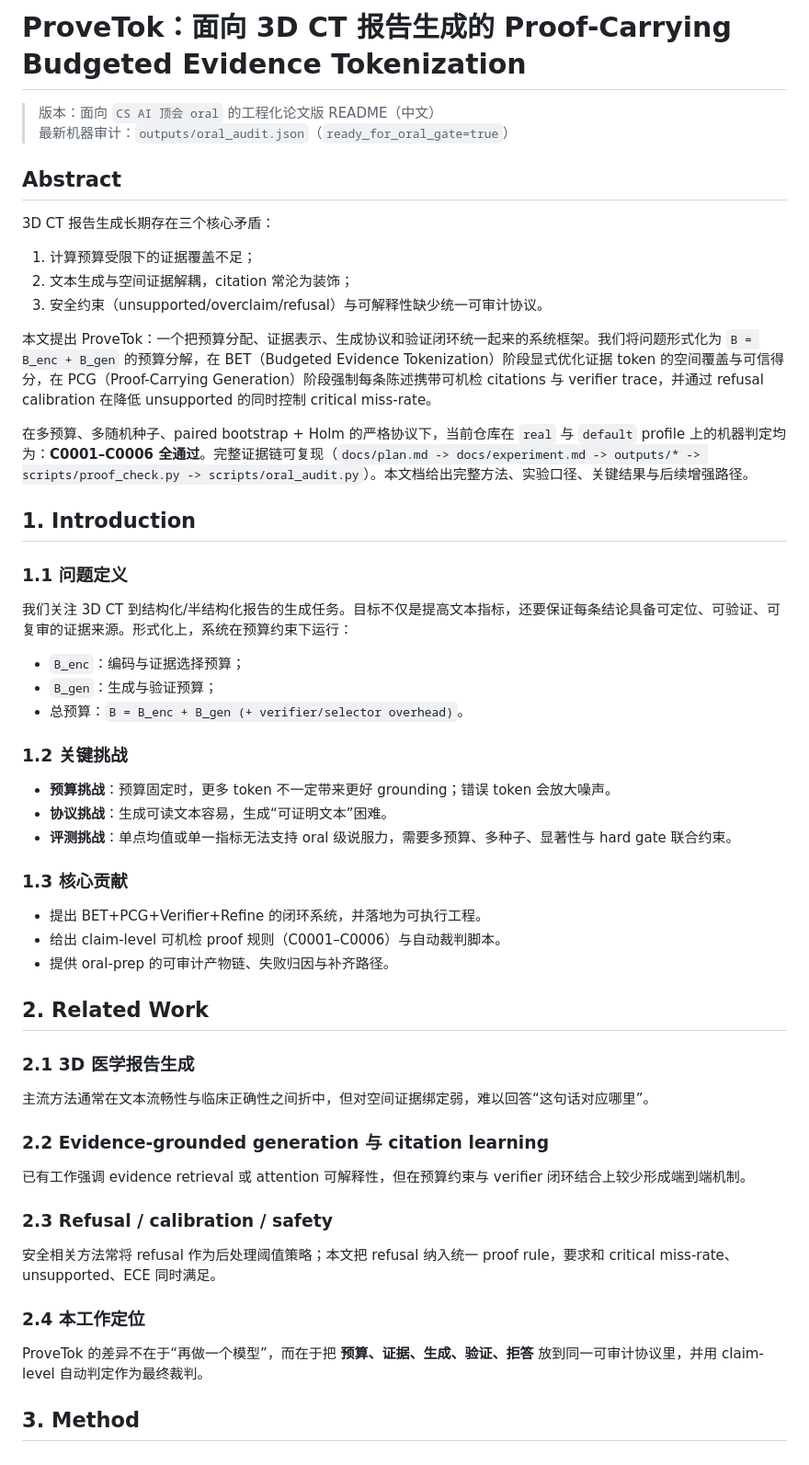
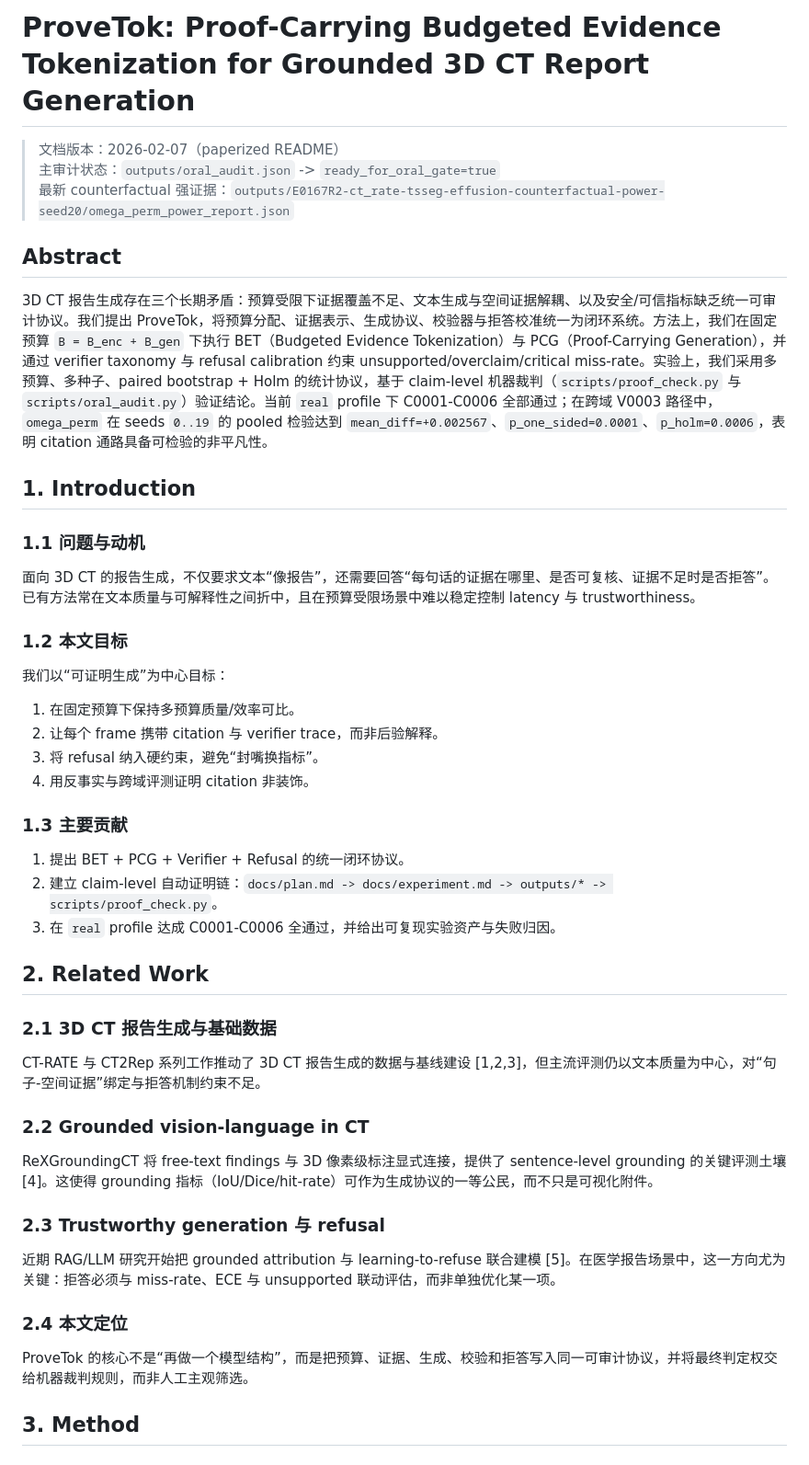
Before and after one commit to Ricardo-ChenTY/ProveTok, a Markdown page: README.md, the part around the change printed below. Shown: that part at 92% size. Drawn GitHub-style.

Commit message:
paperize README with reproducible figures and tables

```diff
--- a/README.md
+++ b/README.md
@@ -1,47 +1,39 @@
-# ProveTok：面向 3D CT 报告生成的 Proof-Carrying Budgeted Evidence Tokenization
+# ProveTok: Proof-Carrying Budgeted Evidence Tokenization for Grounded 3D CT Report Generation
 
-> 版本：面向 `CS AI 顶会 oral` 的工程化论文版 README（中文）
-> 最新机器审计：`outputs/oral_audit.json`（`ready_for_oral_gate=true`）
+> 文档版本：2026-02-07（paperized README）
+> 主审计状态：`outputs/oral_audit.json` -> `ready_for_oral_gate=true`
+> 最新 counterfactual 强证据：`outputs/E0167R2-ct_rate-tsseg-effusion-counterfactual-power-seed20/omega_perm_power_report.json`
 
 ## Abstract
-3D CT 报告生成长期存在三个核心矛盾：
-1) 计算预算受限下的证据覆盖不足；
-2) 文本生成与空间证据解耦，citation 常沦为装饰；
-3) 安全约束（unsupported/overclaim/refusal）与可解释性缺少统一可审计协议。
-
-本文提出 ProveTok：一个把预算分配、证据表示、生成协议和验证闭环统一起来的系统框架。我们将问题形式化为 `B = B_enc + B_gen` 的预算分解，在 BET（Budgeted Evidence Tokenization）阶段显式优化证据 token 的空间覆盖与可信得分，在 PCG（Proof-Carrying Generation）阶段强制每条陈述携带可机检 citations 与 verifier trace，并通过 refusal calibration 在降低 unsupported 的同时控制 critical miss-rate。
-
-在多预算、多随机种子、paired bootstrap + Holm 的严格协议下，当前仓库在 `real` 与 `default` profile 上的机器判定均为：**C0001–C0006 全通过**。完整证据链可复现（`docs/plan.md -> docs/experiment.md -> outputs/* -> scripts/proof_check.py -> scripts/oral_audit.py`）。本文档给出完整方法、实验口径、关键结果与后续增强路径。
+3D CT 报告生成存在三个长期矛盾：预算受限下证据覆盖不足、文本生成与空间证据解耦、以及安全/可信指标缺乏统一可审计协议。我们提出 ProveTok，将预算分配、证据表示、生成协议、校验器与拒答校准统一为闭环系统。方法上，我们在固定预算 `B = B_enc + B_gen` 下执行 BET（Budgeted Evidence Tokenization）与 PCG（Proof-Carrying Generation），并通过 verifier taxonomy 与 refusal calibration 约束 unsupported/overclaim/critical miss-rate。实验上，我们采用多预算、多种子、paired bootstrap + Holm 的统计协议，基于 claim-level 机器裁判（`scripts/proof_check.py` 与 `scripts/oral_audit.py`）验证结论。当前 `real` profile 下 C0001-C0006 全部通过；在跨域 V0003 路径中，`omega_perm` 在 seeds `0..19` 的 pooled 检验达到 `mean_diff=+0.002567`、`p_one_sided=0.0001`、`p_holm=0.0006`，表明 citation 通路具备可检验的非平凡性。
 
 ## 1. Introduction
-### 1.1 问题定义
-我们关注 3D CT 到结构化/半结构化报告的生成任务。目标不仅是提高文本指标，还要保证每条结论具备可定位、可验证、可复审的证据来源。形式化上，系统在预算约束下运行：
+### 1.1 问题与动机
+面向 3D CT 的报告生成，不仅要求文本“像报告”，还需要回答“每句话的证据在哪里、是否可复核、证据不足时是否拒答”。已有方法常在文本质量与可解释性之间折中，且在预算受限场景中难以稳定控制 latency 与 trustworthiness。
 
-- `B_enc`：编码与证据选择预算；
-- `B_gen`：生成与验证预算；
-- 总预算：`B = B_enc + B_gen (+ verifier/selector overhead)`。
+### 1.2 本文目标
+我们以“可证明生成”为中心目标：
+1. 在固定预算下保持多预算质量/效率可比。
+2. 让每个 frame 携带 citation 与 verifier trace，而非后验解释。
+3. 将 refusal 纳入硬约束，避免“封嘴换指标”。
+4. 用反事实与跨域评测证明 citation 非装饰。
 
-### 1.2 关键挑战
-- **预算挑战**：预算固定时，更多 token 不一定带来更好 grounding；错误 token 会放大噪声。
-- **协议挑战**：生成可读文本容易，生成“可证明文本”困难。
-- **评测挑战**：单点均值或单一指标无法支持 oral 级说服力，需要多预算、多种子、显著性与 hard gate 联合约束。
-
-### 1.3 核心贡献
-- 提出 BET+PCG+Verifier+Refine 的闭环系统，并落地为可执行工程。
-- 给出 claim-level 可机检 proof 规则（C0001–C0006）与自动裁判脚本。
-- 提供 oral-prep 的可审计产物链、失败归因与补齐路径。
+### 1.3 主要贡献
+1. 提出 BET + PCG + Verifier + Refusal 的统一闭环协议。
+2. 建立 claim-level 自动证明链：`docs/plan.md -> docs/experiment.md -> outputs/* -> scripts/proof_check.py`。
+3. 在 `real` profile 达成 C0001-C0006 全通过，并给出可复现实验资产与失败归因。
 
 ## 2. Related Work
-### 2.1 3D 医学报告生成
-主流方法通常在文本流畅性与临床正确性之间折中，但对空间证据绑定弱，难以回答“这句话对应哪里”。
+### 2.1 3D CT 报告生成与基础数据
+CT-RATE 与 CT2Rep 系列工作推动了 3D CT 报告生成的数据与基线建设 [1,2,3]，但主流评测仍以文本质量为中心，对“句子-空间证据”绑定与拒答机制约束不足。
 
-### 2.2 Evidence-grounded generation 与 citation learning
-已有工作强调 evidence retrieval 或 attention 可解释性，但在预算约束与 verifier 闭环结合上较少形成端到端机制。
+### 2.2 Grounded vision-language in CT
+ReXGroundingCT 将 free-text findings 与 3D 像素级标注显式连接，提供了 sentence-level grounding 的关键评测土壤 [4]。这使得 grounding 指标（IoU/Dice/hit-rate）可作为生成协议的一等公民，而不只是可视化附件。
 
-### 2.3 Refusal / calibration / safety
-安全相关方法常将 refusal 作为后处理阈值策略；本文把 refusal 纳入统一 proof rule，要求和 critical miss-rate、unsupported、ECE 同时满足。
+### 2.3 Trustworthy generation 与 refusal
+近期 RAG/LLM 研究开始把 grounded attribution 与 learning-to-refuse 联合建模 [5]。在医学报告场景中，这一方向尤为关键：拒答必须与 miss-rate、ECE 与 unsupported 联动评估，而非单独优化某一项。
 
-### 2.4 本工作定位
-ProveTok 的差异不在于“再做一个模型”，而在于把 **预算、证据、生成、验证、拒答** 放到同一可审计协议里，并用 claim-level 自动判定作为最终裁判。
+### 2.4 本文定位
+ProveTok 的核心不是“再做一个模型结构”，而是把预算、证据、生成、校验和拒答写入同一可审计协议，并将最终判定权交给机器裁判规则，而非人工主观筛选。
 
 ## 3. Method
```
Also changed, not shown: other parts of README.md (+148 -148 lines), docs/paper_assets/figures/fig1_system_overview.png (added), docs/paper_assets/figures/fig2_budget_curves.png (added), docs/paper_assets/figures/fig3_regret_sweep.png (added), docs/paper_assets/figures/fig4_counterfactual_power.png (added), docs/paper_assets/figures/fig5_case_studies.png (added), 7 other files.
